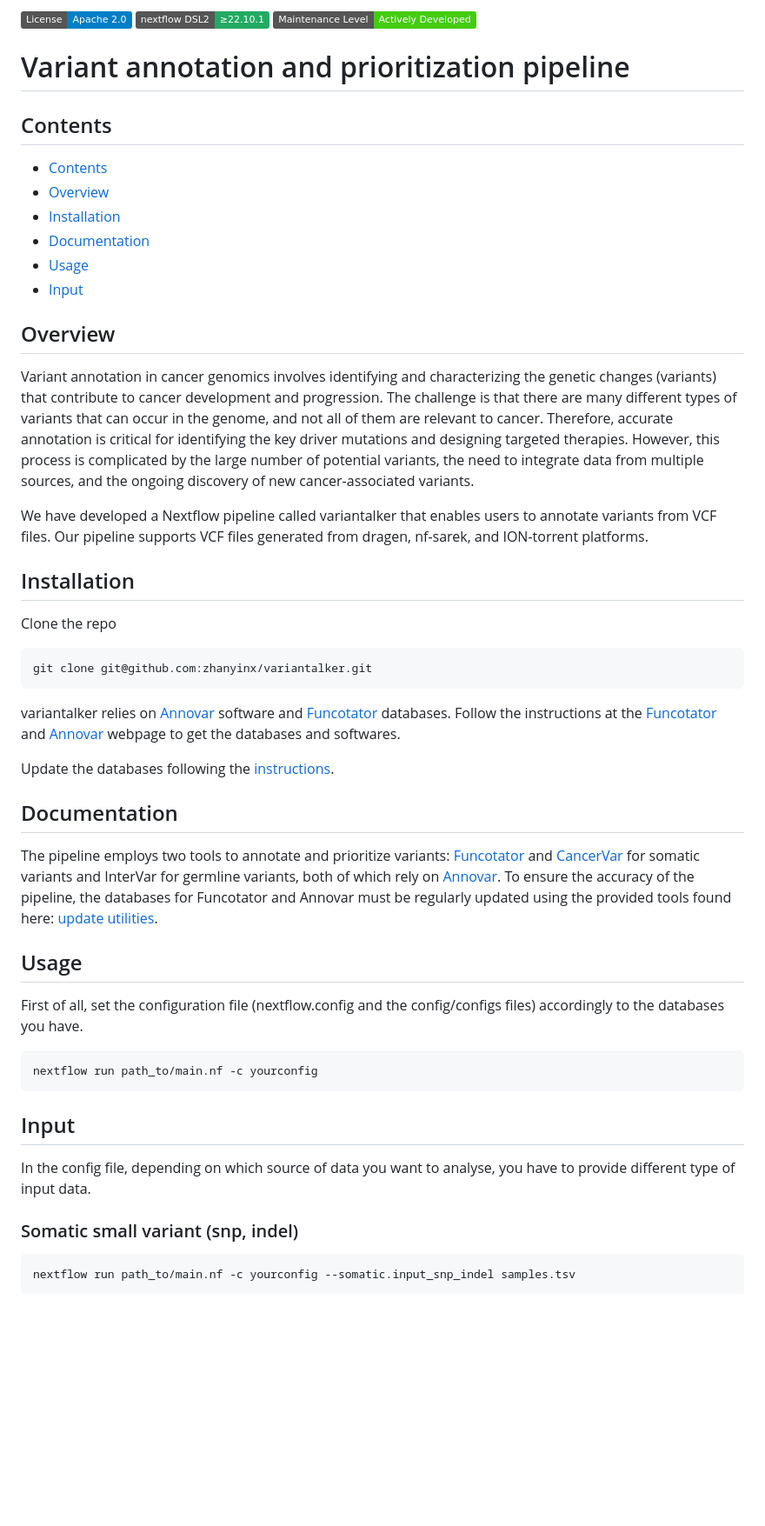
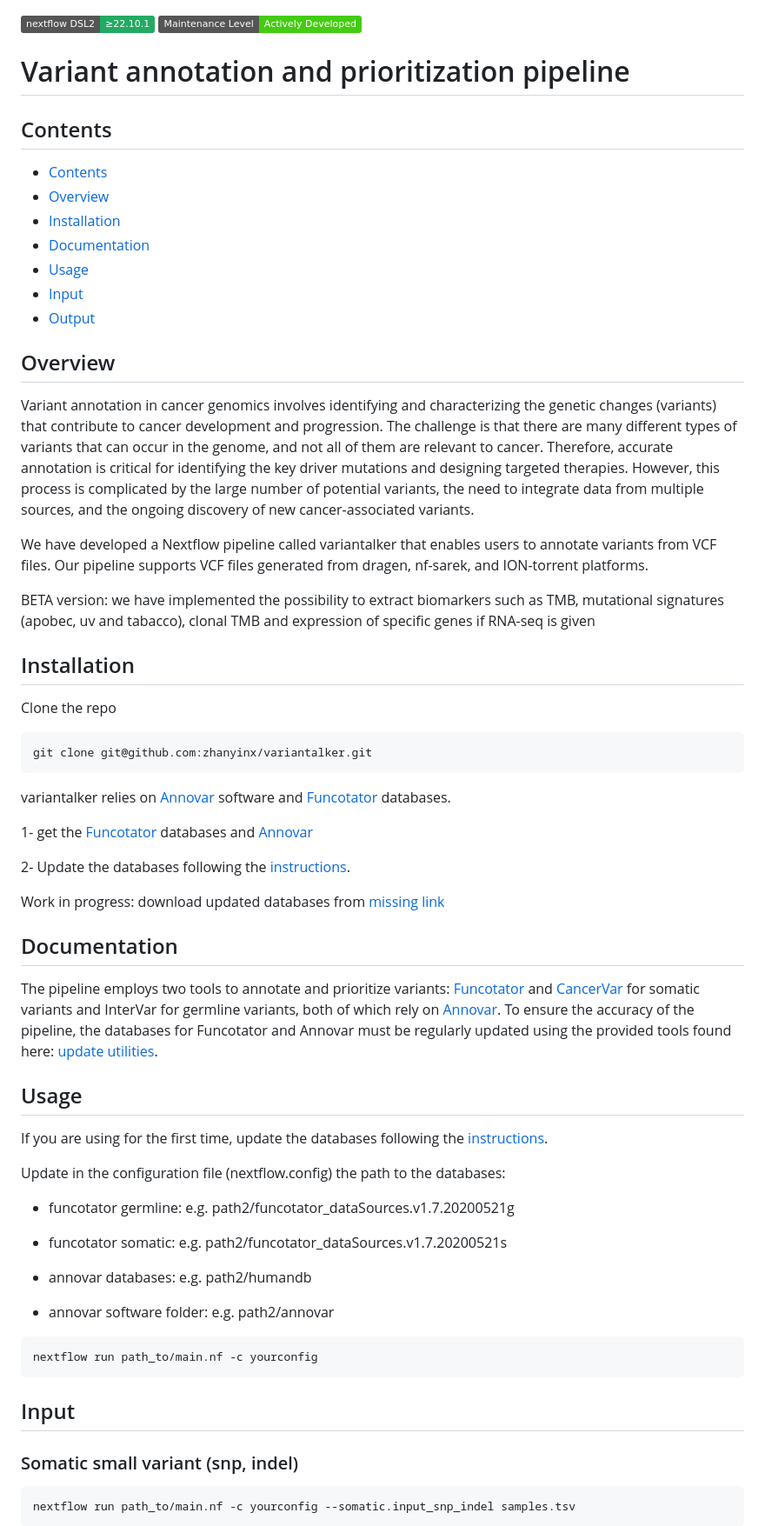
Before and after one commit to zhanyinx/variantalker, a Markdown page: README.md, the part around one of its changes. Shown at 87% size. Drawn GitHub-style; badges without logos; blank space fills up the shorter version.

````diff
--- a/README.md
+++ b/README.md
@@ -1,4 +1,3 @@
-[![License](https://img.shields.io/badge/License-Apache_2.0-blue.svg)](https://opensource.org/licenses/Apache-2.0)
 [![Nextflow](https://img.shields.io/badge/nextflow%20DSL2-%E2%89%A522.10.1-23aa62.svg)](https://www.nextflow.io/)
 [![Active Development](https://img.shields.io/badge/Maintenance%20Level-Actively%20Developed-brightgreen.svg)](https://gist.github.com/cheerfulstoic/d107229326a01ff0f333a1d3476e068d)
 
@@ -11,11 +10,15 @@
 - [Documentation](#documentation)
 - [Usage](#usage)
 - [Input](#input)
+- [Output](#output)
 
 ## Overview
+
 Variant annotation in cancer genomics involves identifying and characterizing the genetic changes (variants) that contribute to cancer development and progression. The challenge is that there are many different types of variants that can occur in the genome, and not all of them are relevant to cancer. Therefore, accurate annotation is critical for identifying the key driver mutations and designing targeted therapies. However, this process is complicated by the large number of potential variants, the need to integrate data from multiple sources, and the ongoing discovery of new cancer-associated variants.
 
 We have developed a Nextflow pipeline called variantalker that enables users to annotate variants from VCF files. Our pipeline supports VCF files generated from dragen, nf-sarek, and ION-torrent platforms.
+
+BETA version: we have implemented the possibility to extract biomarkers such as TMB, mutational signatures (apobec, uv and tabacco), clonal TMB and expression of specific genes if RNA-seq is given
 
 ## Installation
 Clone the repo
@@ -24,25 +27,39 @@ Clone the repo
 git clone git@github.com:zhanyinx/variantalker.git
 ```
 
-variantalker relies on [Annovar](https://annovar.openbioinformatics.org/en/latest/) software and [Funcotator](https://gatk.broadinstitute.org/hc/en-us/articles/360035889931-Funcotator-Information-and-Tutorial) databases. Follow the instructions at the [Funcotator](https://gatk.broadinstitute.org/hc/en-us/articles/360035889931-Funcotator-Information-and-Tutorial) and [Annovar](https://annovar.openbioinformatics.org/en/latest/) webpage to get the databases and softwares.
+variantalker relies on [Annovar](https://annovar.openbioinformatics.org/en/latest/) software and [Funcotator](https://gatk.broadinstitute.org/hc/en-us/articles/360035889931-Funcotator-Information-and-Tutorial) databases.
 
-Update the databases following the [instructions](https://github.com/zhanyinx/variantalker/tree/main/update_db).
+1- get the [Funcotator](https://gatk.broadinstitute.org/hc/en-us/articles/360035889931-Funcotator-Information-and-Tutorial) databases and [Annovar](https://annovar.openbioinformatics.org/en/latest/)
+
+2- Update the databases following the [instructions](https://github.com/zhanyinx/variantalker/tree/main/update_db).
+
+Work in progress: download updated databases from [missing link]()
 
 ## Documentation
+
 The pipeline employs two tools to annotate and prioritize variants: [Funcotator](https://gatk.broadinstitute.org/hc/en-us/articles/360035889931-Funcotator-Information-and-Tutorial) and [CancerVar](https://github.com/WGLab/CancerVar) for somatic variants and InterVar for germline variants, both of which rely on [Annovar](https://annovar.openbioinformatics.org/en/latest/). To ensure the accuracy of the pipeline, the databases for Funcotator and Annovar must be regularly updated using the provided tools found here: [update utilities](https://github.com/zhanyinx/variantalker/tree/main/update_db).
 
 
 ## Usage
 
-First of all, set the configuration file (nextflow.config and the config/configs files) accordingly to the databases you have.
+If you are using for the first time, update the databases following the [instructions](https://github.com/zhanyinx/variantalker/tree/main/update_db).
+
+Update in the configuration file (nextflow.config) the path to the databases:
+
+- funcotator germline: e.g. path2/funcotator_dataSources.v1.7.20200521g
+
+- funcotator somatic: e.g. path2/funcotator_dataSources.v1.7.20200521s
+
+- annovar databases: e.g. path2/humandb
+
+- annovar software folder: e.g. path2/annovar
+
 
 ```bash
 nextflow run path_to/main.nf -c yourconfig
 ```
 
 ## Input
-
-In the config file, depending on which source of data you want to analyse, you have to provide different type of input data.
 
 ### Somatic small variant (snp, indel)
 
````
Also changed, not shown: other parts of README.md (+41 -0 lines).
